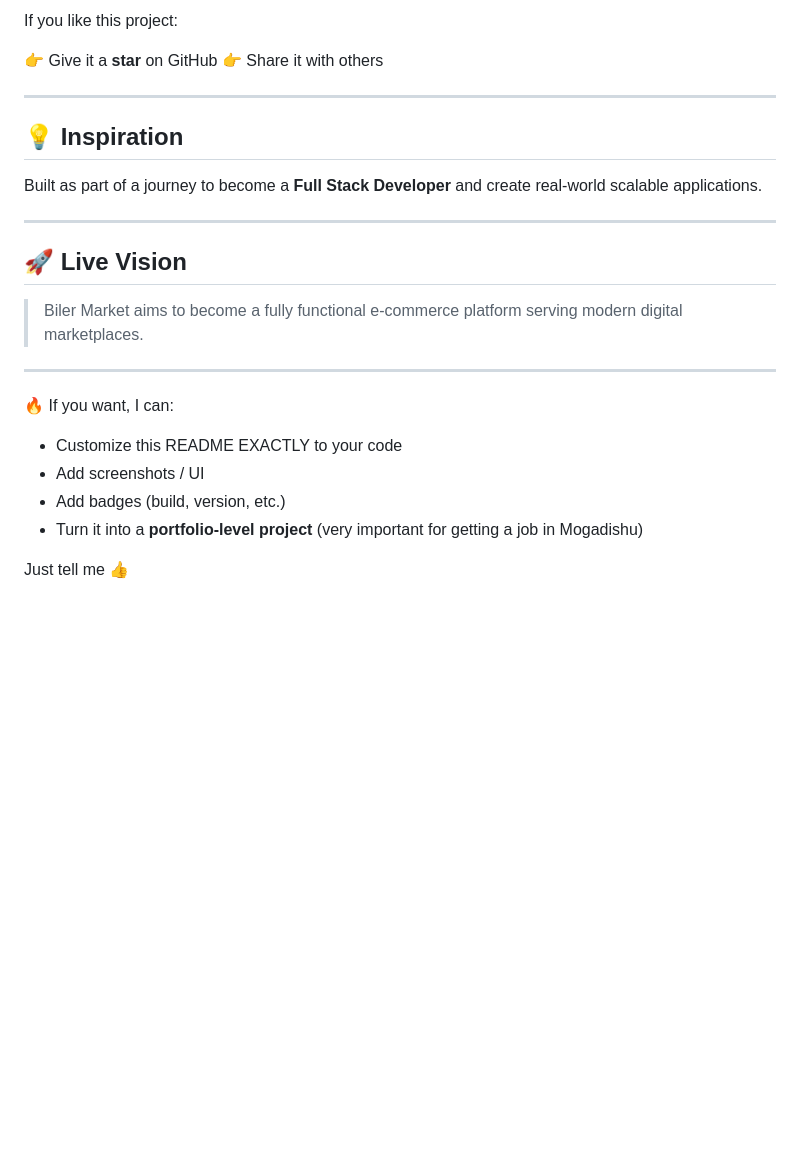
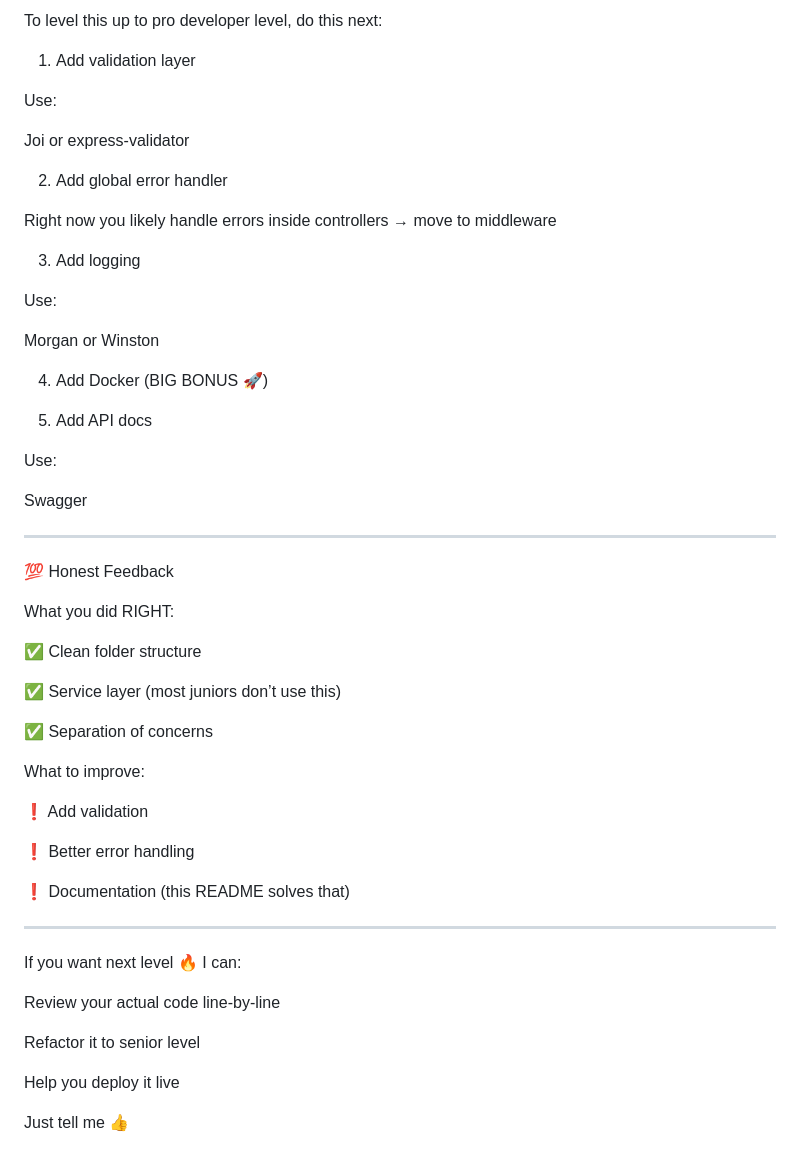
Before and after one commit to khalidabdullahiesse-hash/Biler-Market, a Markdown page: README.md, the part around one of its changes. GitHub-like rendering; blank space fills up the shorter version.

```diff
--- a/README.md
+++ b/README.md
@@ -171,28 +206,67 @@ This project is licensed under the **MIT License**.
 
-If you like this project:
+To level this up to pro developer level, do this next:
 
-👉 Give it a **star** on GitHub
-👉 Share it with others
+1. Add validation layer
+
+Use:
+
+Joi or express-validator
+
+
+2. Add global error handler
+
+Right now you likely handle errors inside controllers → move to middleware
+
+3. Add logging
+
+Use:
+
+Morgan or Winston
+
+
+4. Add Docker (BIG BONUS 🚀)
+
+5. Add API docs
+
+Use:
+
+Swagger
+
+
 
 ---
 
-## 💡 Inspiration
+💯 Honest Feedback
 
-Built as part of a journey to become a **Full Stack Developer** and create real-world scalable applications.
+What you did RIGHT:
+
+✅ Clean folder structure
+
+✅ Service layer (most juniors don’t use this)
+
+✅ Separation of concerns
+
+
+What to improve:
+
+❗ Add validation
+
+❗ Better error handling
+
+❗ Documentation (this README solves that)
+
+
 
 ---
 
-## 🚀 Live Vision
+If you want next level 🔥
+I can:
 
-> Biler Market aims to become a fully functional e-commerce platform serving modern digital marketplaces.
+Review your actual code line-by-line
 
----
+Refactor it to senior level
 
-🔥 If you want, I can:
+Help you deploy it live
 
-* Customize this README EXACTLY to your code
-* Add screenshots / UI
-* Add badges (build, version, etc.)
-* Turn it into a **portfolio-level project** (very important for getting a job in Mogadishu)
 
 Just tell me 👍
```
Also changed, not shown: other parts of README.md (+134 -99 lines).
